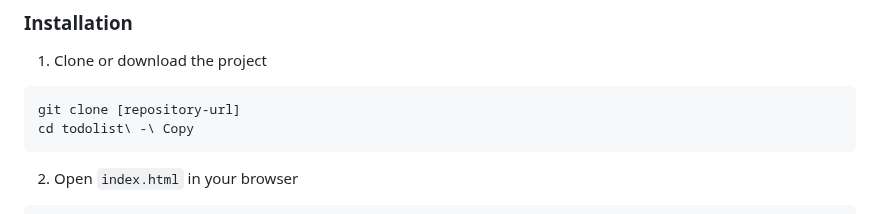
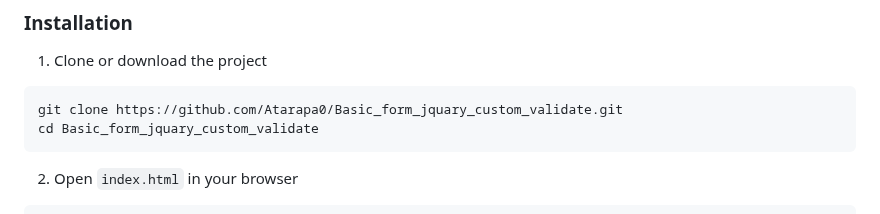
Before and after one commit to Atarapa0/Basic_form_jquary_custom_validate, a Markdown page: README.md, the part around the change. GitHub-like rendering.

````diff
--- a/README.md
+++ b/README.md
@@ -65,8 +65,8 @@ todolist - Copy/
 
 1. Clone or download the project
 ```bash
-git clone [repository-url]
-cd todolist\ -\ Copy
+git clone https://github.com/Atarapa0/Basic_form_jquary_custom_validate.git
+cd Basic_form_jquary_custom_validate
 ```
 
 2. Open `index.html` in your browser
````
